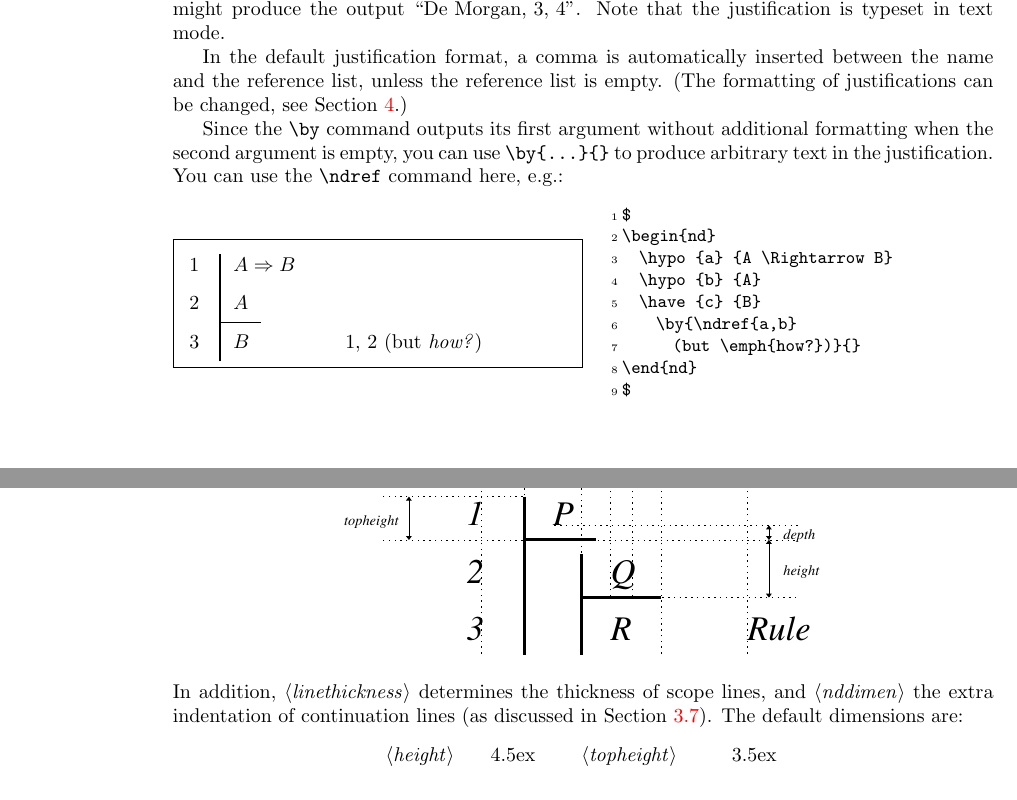
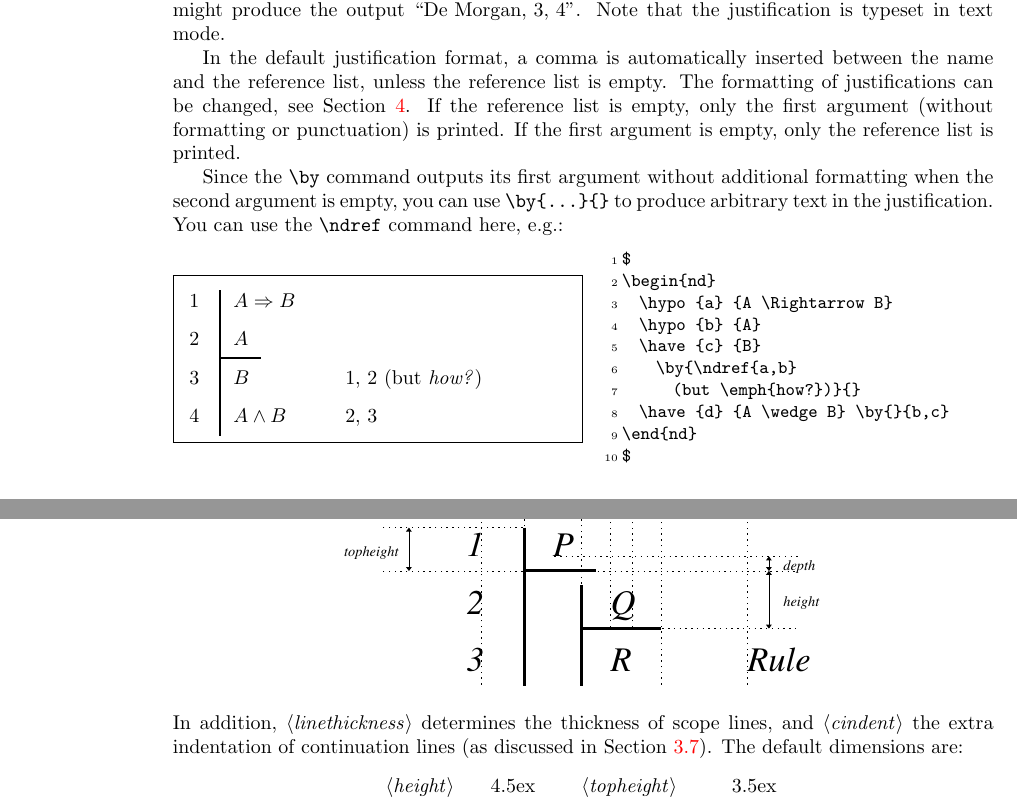
Before and after one commit to OpenLogicProject/fitch, a LaTeX document (fitchdoc.tex, which reads fitch.sty): two parts of pages 3 and 6 of 8, joined at a grey line, cut so that both start at the same text. Compiled offline with pdfLaTeX.

Commit message:
\by only prints reference list if first arg is empty (thanks Cian Dorr)

```diff
--- a/fitch.sty
+++ b/fitch.sty
@@ -192,7 +192,7 @@ prefix = nd@ % prefix with nd@ for compatibility with old code
 \def\nd@havec#1#2{\nd@cmd\nd@sto{\nd@haveb}{#1}{#2}}
 \def\nd@hypocontc#1{\nd@chtyp\nd@cmd\nd@sto{\nd@hypocontb}{}{#1}}
 \def\nd@havecontc#1{\nd@cmd\nd@sto{\nd@havecontb}{}{#1}}
-\def\nd@by#1#2{\ifx\nd@x#2\nd@x\gdef\nd@byt{\mbox{#1}}\else\gdef\nd@byt{\mbox{\csname\nd@justformat\endcsname{#1}{\ndref{#2}}}}\fi}
+\def\nd@by#1#2{\ifx\nd@x#2\nd@x\gdef\nd@byt{\mbox{#1}}\else\ifx\nd@x#1\nd@x\gdef\nd@byt{\mbox{\ndref{#2}}}\else\gdef\nd@byt{\mbox{\csname\nd@justformat\endcsname{#1}{\ndref{#2}}}}\fi\fi}
 
 % multi-line macros
 \def\nd@mhypoc#1#2{\nd@mhypocA{#1}#2\\\nd@stop\\}
--- a/fitchdoc.tex
+++ b/fitchdoc.tex
@@ -229,8 +229,10 @@ is typeset in text mode.
 
 In the default justification format, a comma is automatically inserted
 between the name and the reference list, unless the reference list is
-empty. (The formatting of justifications can be changed, see
-Section~\ref{sec-customization}.)
+empty. The formatting of justifications can be changed, see
+Section~\ref{sec-customization}. If the reference list is empty, only
+the first argument (without formatting or punctuation) is printed. If
+the first argument is empty, only the reference list is printed.
 
 Since the |\by| command outputs its first argument without additional
 formatting when the second argument is empty, you can use |\by{...}{}|
@@ -244,6 +246,7 @@ $
   \have {c} {B}
     \by{\ndref{a,b}
       (but \emph{how?})}{}
+  \have {d} {A \wedge B} \by{}{b,c}
 \end{nd}
 $
 \end{LTXexample}
@@ -401,7 +404,7 @@ the following diagram.
   \includegraphics{fitchdoc-dimen}
 \end{center}
 In addition, \meta{linethickness} determines the thickness of scope
-lines, and \meta{nddimen} the extra indentation of continuation lines
+lines, and \meta{cindent} the extra indentation of continuation lines
 (as discussed in Section~\ref{subsec-continuation}). The default
 dimensions are:
 \begin{center}
```
